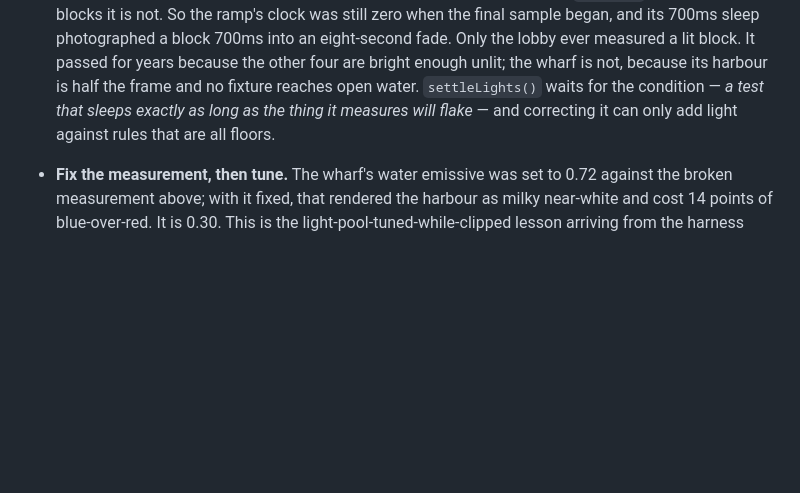
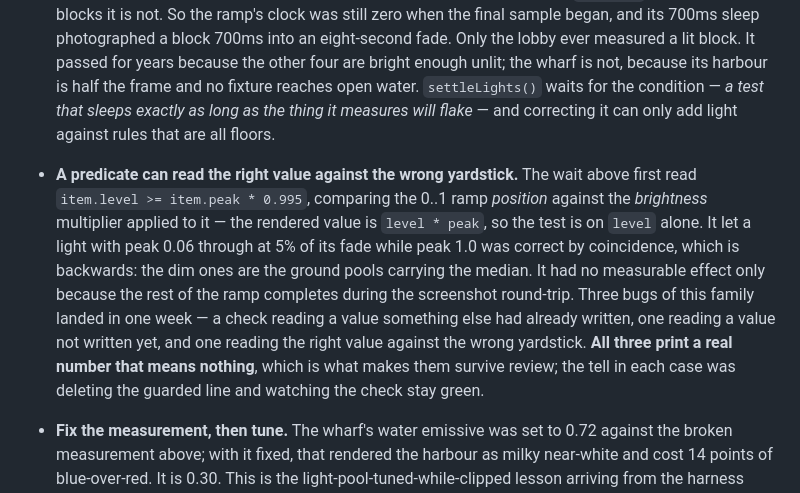
Before and after one commit to kevinbryantlou/crow-game-seagull-game, a Markdown page: CLAUDE.md, the part around the change. GitHub-like rendering; blank space fills up the shorter version.

Commit message:
The wrong-yardstick predicate, written down with its two siblings
Three checks landed this week that each printed a real number meaning
nothing, and the family is worth naming rather than the three instances.
The tell is the same in all of them: delete the line the check guards and
it stays green.

Co-Authored-By: Claude Opus 5 <noreply@anthropic.com>

```diff
--- a/CLAUDE.md
+++ b/CLAUDE.md
@@ -639,6 +639,19 @@ once per entry in `LEVELS`:
   `settleLights()` waits for the condition — *a test that sleeps exactly as long
   as the thing it measures will flake* — and correcting it can only add light
   against rules that are all floors.
+- **A predicate can read the right value against the wrong yardstick.** The wait
+  above first read `item.level >= item.peak * 0.995`, comparing the 0..1 ramp
+  *position* against the *brightness* multiplier applied to it — the rendered
+  value is `level * peak`, so the test is on `level` alone. It let a light with
+  peak 0.06 through at 5% of its fade while peak 1.0 was correct by coincidence,
+  which is backwards: the dim ones are the ground pools carrying the median. It
+  had no measurable effect only because the rest of the ramp completes during the
+  screenshot round-trip. Three bugs of this family landed in one week — a check
+  reading a value something else had already written, one reading a value not
+  written yet, and one reading the right value against the wrong yardstick. **All
+  three print a real number that means nothing**, which is what makes them
+  survive review; the tell in each case was deleting the guarded line and
+  watching the check stay green.
 - **Fix the measurement, then tune.** The wharf's water emissive was set to 0.72
   against the broken measurement above; with it fixed, that rendered the harbour
   as milky near-white and cost 14 points of blue-over-red. It is 0.30. This is
```
